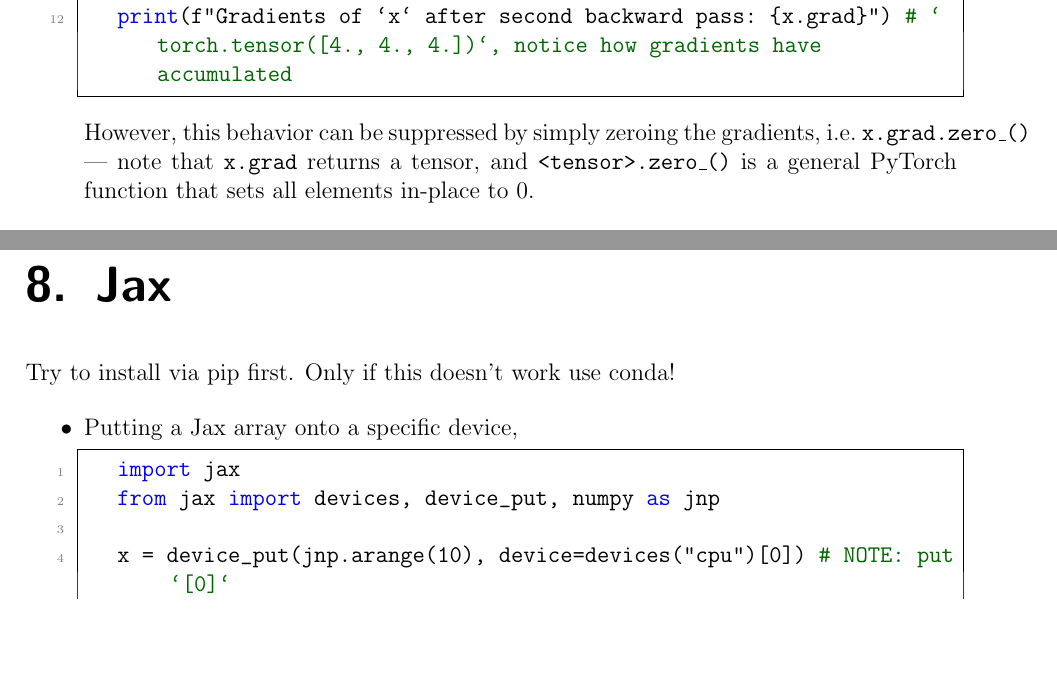
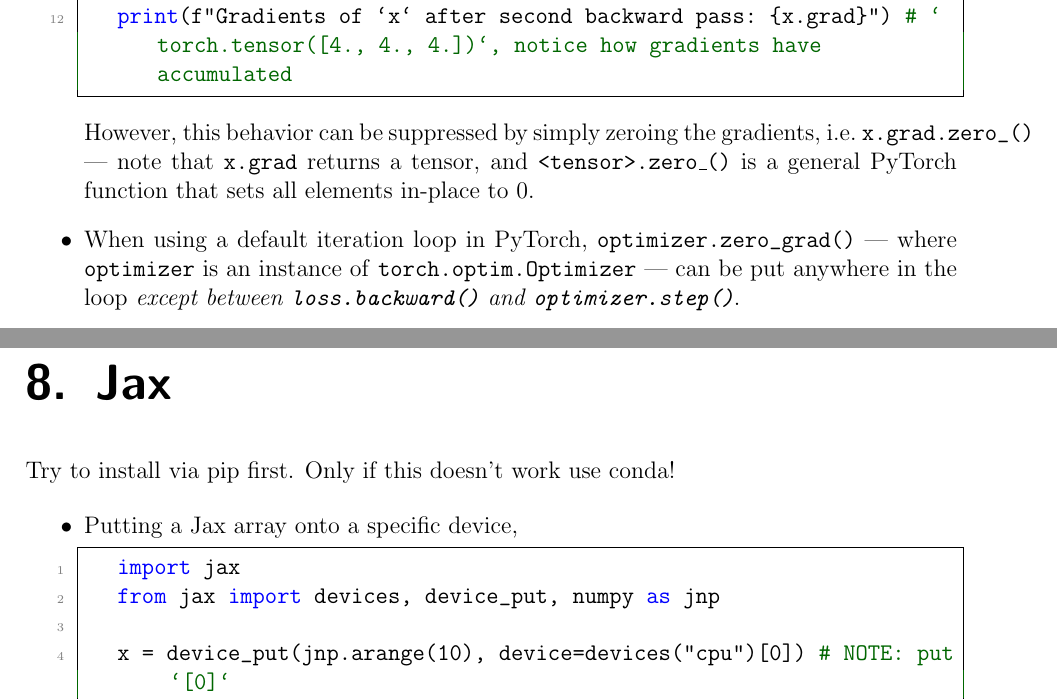
Before and after one commit to ImahnShekhzadeh/infra, a LaTeX book (infra.tex): two parts of pages 30 and 31 of 50, joined at a grey line, cut so that both start at the same text, the shorter picture padded with empty space. Compiled offline with pdfLaTeX.

Commit message:
add note about `optimizer.zero_grad()`

```diff
--- a/infra.tex
+++ b/infra.tex
@@ -1287,7 +1287,10 @@
 			print(f"Gradients of `x` after second backward pass: {x.grad}")  # `torch.tensor([4., 4., 4.])`, notice how gradients have accumulated
 		\end{lstlisting}
 
-		However, this behavior can be suppressed by simply zeroing the gradients, i.e.~\texttt{x.grad.zero\_()} --- note that \texttt{x.grad} returns a tensor, and \texttt{<tensor>.zero\_()} is a general PyTorch function that sets all elements in-place to $0$.
+		However, this behavior can be suppressed by simply zeroing the gradients, i.e.~\texttt{x.grad.zero_()} --- note that \texttt{x.grad} returns a tensor, and \texttt{<tensor>.zero\_()} is a general PyTorch function that sets all elements in-place to $0$.
+
+		\item When using a default iteration loop in PyTorch, \texttt{optimizer.zero_grad()} --- where \texttt{optimizer} is an instance of \texttt{torch.optim.Optimizer} --- can be put anywhere in the loop \textit{except between \texttt{loss.backward()} and \texttt{optimizer.step()}}.
+
 	\end{itemize}
 
 	\chapter{Jax}
```
Also changed, not shown: infra.pdf.
